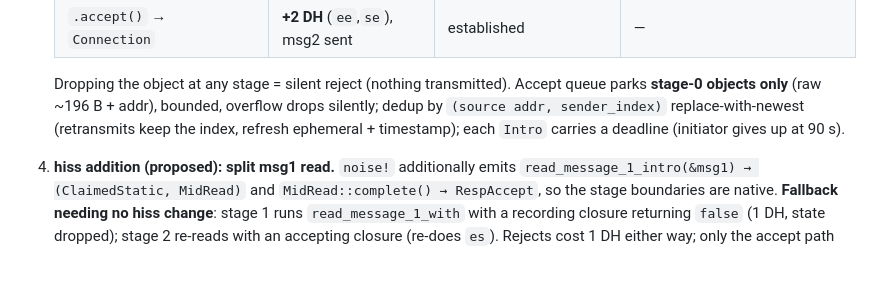
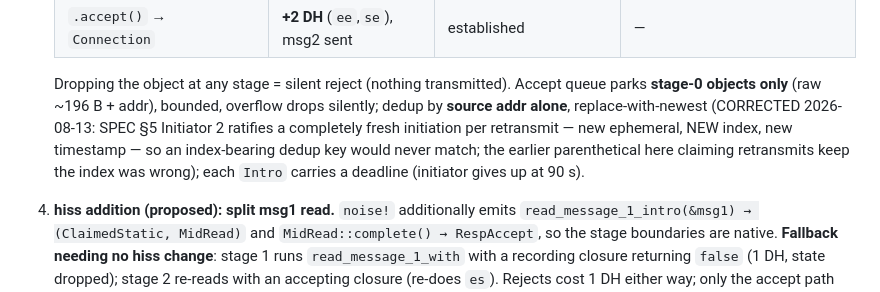
Before and after one commit to primetype/slither, a Markdown page: TODO.md, the part around the change. Rendered like a GitHub page; blank space fills up the shorter version.

Commit message:
Correct TODO.md: retransmits mint a fresh index (SPEC 5 Initiator 2)
The staged-accept dedup note claimed retransmits keep the sender
index; the ratified spec says every retransmit is a completely fresh
initiation with a new random index (verified in endpoint.rs, which
re-mints on each retransmit). The dedup key is therefore source
address alone, replace-with-newest. Caught during the v2 design
synthesis.

Co-Authored-By: Claude Fable 5 <noreply@anthropic.com>

```diff
--- a/TODO.md
+++ b/TODO.md
@@ -51,9 +51,12 @@ throughout. Wire bytes do not move in phases 1–3.
 
    Dropping the object at any stage = silent reject (nothing transmitted).
    Accept queue parks **stage-0 objects only** (raw ~196 B + addr), bounded,
-   overflow drops silently; dedup by `(source addr, sender_index)`
-   replace-with-newest (retransmits keep the index, refresh ephemeral +
-   timestamp); each `Intro` carries a deadline (initiator gives up at 90 s).
+   overflow drops silently; dedup by **source addr alone**, replace-with-newest
+   (CORRECTED 2026-08-13: SPEC §5 Initiator 2 ratifies a completely fresh
+   initiation per retransmit — new ephemeral, NEW index, new timestamp — so an
+   index-bearing dedup key would never match; the earlier parenthetical here
+   claiming retransmits keep the index was wrong); each `Intro` carries a
+   deadline (initiator gives up at 90 s).
 
 4. **hiss addition (proposed): split msg1 read.** `noise!` additionally
    emits `read_message_1_intro(&msg1) → (ClaimedStatic, MidRead)` and
```
